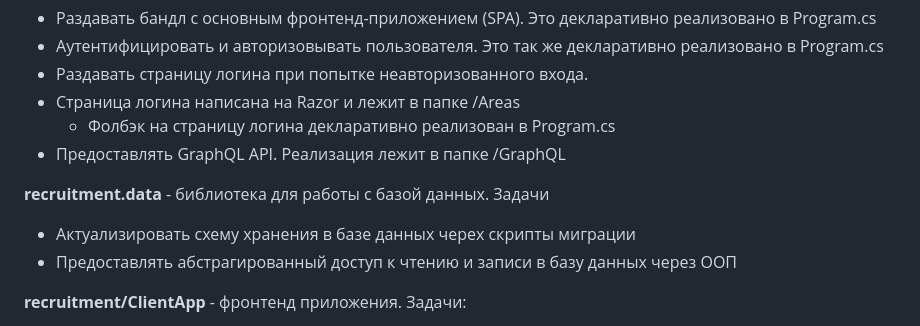
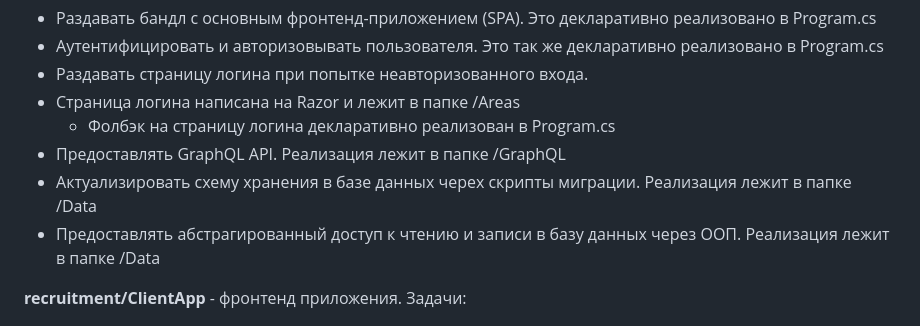
Before and after one commit to shtannikov/recruitment, a Markdown page: README.md, the part around the change. Rendered like a GitHub page.

Commit message:
актуализировано описание структуры проекта

```diff
--- a/README.md
+++ b/README.md
@@ -8,10 +8,8 @@
 - Страница логина написана на Razor и лежит в папке /Areas
   - Фолбэк на страницу логина декларативно реализован в Program.cs
 - Предоставлять GraphQL API. Реализация лежит в папке /GraphQL
-
-<b>recruitment.data</b> - библиотека для работы с базой данных. Задачи
-- Актуализировать схему хранения в базе данных черех скрипты миграции
-- Предоставлять абстрагированный доступ к чтению и записи в базу данных через ООП
+- Актуализировать схему хранения в базе данных черех скрипты миграции. Реализация лежит в папке /Data
+- Предоставлять абстрагированный доступ к чтению и записи в базу данных через ООП. Реализация лежит в папке /Data
 
 <b>recruitment/ClientApp</b> - фронтенд приложения. Задачи:
 - Реализовывать single page application с бесшовным переходом между страницами.
```
